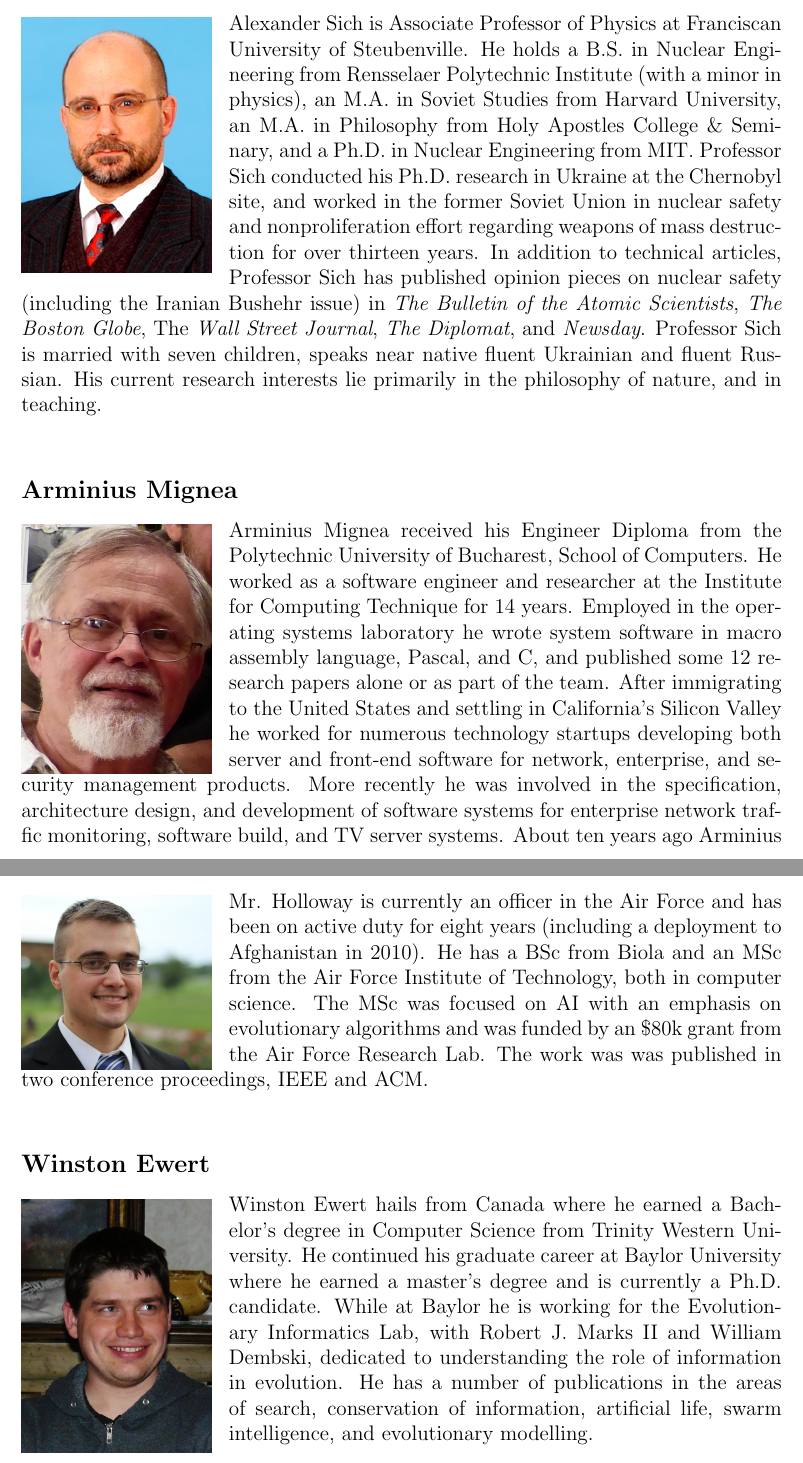
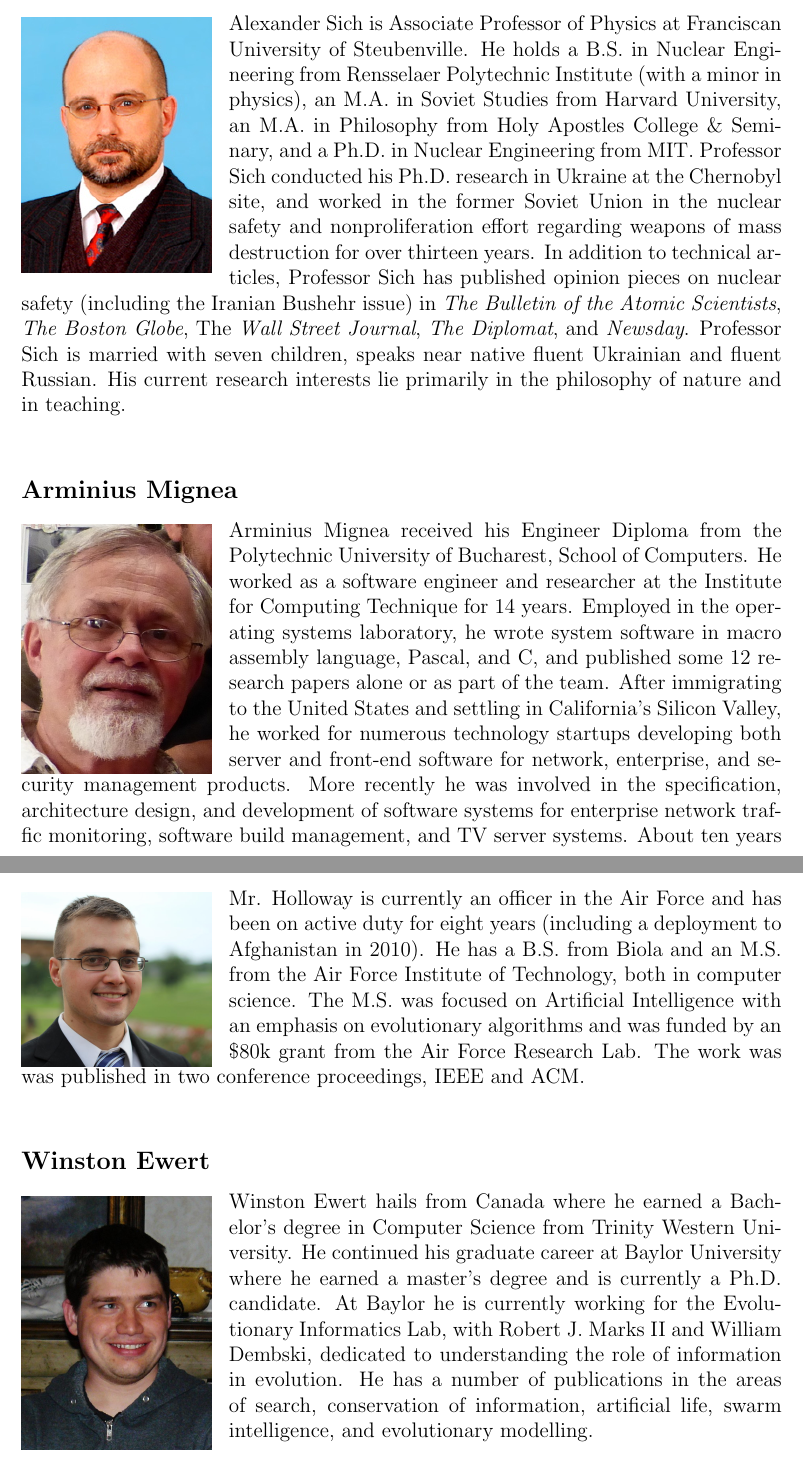
Before and after one commit to johnnyb/eandm-book, a LaTeX thesis (Book.tex, which reads AboutAuthors.tex): two parts of pages 235 and 236 of 247, joined at a grey line, cut so that both start at the same text. Compiled offline with pdfLaTeX.

Commit message:
Hall edits

```diff
--- a/AboutAuthors.tex
+++ b/AboutAuthors.tex
@@ -75,26 +75,26 @@ Jonathan received a B.S. in computer science and a B.A. in religion from Oklahom
 \sectionmark{Primary Authors}
 
 \begin{authorbio}{Alexander Sich}{SichPhoto.jpg}{}
-Alexander Sich is Associate Professor of Physics at Franciscan University of Steubenville. He holds a B.S. in Nuclear Engineering from Rensselaer Polytechnic Institute (with a minor in physics), an M.A. in Soviet Studies from Harvard University, an M.A. in Philosophy from Holy Apostles College \& Seminary, and a Ph.D. in Nuclear Engineering from MIT.  Professor Sich conducted his Ph.D. research in Ukraine at the Chernobyl site, and worked in the former Soviet Union in nuclear safety and nonproliferation effort regarding weapons of mass destruction for over thirteen years. In addition to technical articles, Professor Sich has published opinion pieces on nuclear safety (including the Iranian Bushehr issue) in \emph{The Bulletin of the Atomic Scientists}, \emph{The Boston Globe}, The \emph{Wall Street Journal}, \emph{The Diplomat}, and \emph{Newsday}. Professor Sich is married with seven children, speaks near native fluent Ukrainian and fluent Russian. His current research interests lie primarily in the philosophy of nature, and in teaching.
+Alexander Sich is Associate Professor of Physics at Franciscan University of Steubenville. He holds a B.S. in Nuclear Engineering from Rensselaer Polytechnic Institute (with a minor in physics), an M.A. in Soviet Studies from Harvard University, an M.A. in Philosophy from Holy Apostles College \& Seminary, and a Ph.D. in Nuclear Engineering from MIT.  Professor Sich conducted his Ph.D. research in Ukraine at the Chernobyl site, and worked in the former Soviet Union in the nuclear safety and nonproliferation effort regarding weapons of mass destruction for over thirteen years. In addition to technical articles, Professor Sich has published opinion pieces on nuclear safety (including the Iranian Bushehr issue) in \emph{The Bulletin of the Atomic Scientists}, \emph{The Boston Globe}, The \emph{Wall Street Journal}, \emph{The Diplomat}, and \emph{Newsday}. Professor Sich is married with seven children, speaks near native fluent Ukrainian and fluent Russian. His current research interests lie primarily in the philosophy of nature and in teaching.
 \end{authorbio}
 
 %% Received via email
 \begin{authorbio}{Arminius Mignea}{arminius_photo.jpg}{}
-Arminius Mignea received his Engineer Diploma from the Polytechnic University of Bucharest, School of Computers. He worked as a software engineer and researcher at the Institute for Computing Technique for 14 years. Employed in the operating systems laboratory he wrote system software in macro assembly language, Pascal, and C, and published some 12 research papers alone or as part of the team. After immigrating to the United States and settling in California's Silicon Valley he worked for numerous technology startups developing both server and front-end software for network, enterprise, and security management products. More recently he was involved in the specification, architecture design, and development of software systems for enterprise network traffic monitoring, software build, and TV server systems. About ten years ago Arminius started being interested in the designs, architectures, and machinery of the biological systems. Arminius is fascinated with the beauty, intricacies, coordination, and incredible levels of organization in living things, and marvels at the skills of their architect.
+Arminius Mignea received his Engineer Diploma from the Polytechnic University of Bucharest, School of Computers. He worked as a software engineer and researcher at the Institute for Computing Technique for 14 years. Employed in the operating systems laboratory, he wrote system software in macro assembly language, Pascal, and C, and published some 12 research papers alone or as part of the team. After immigrating to the United States and settling in California's Silicon Valley, he worked for numerous technology startups developing both server and front-end software for network, enterprise, and security management products. More recently he was involved in the specification, architecture design, and development of software systems for enterprise network traffic monitoring, software build management, and TV server systems. About ten years ago Arminius started being interested in the designs, architectures, and machinery of the biological systems. Arminius is fascinated with the beauty, intricacies, coordination, and incredible levels of organization in living things, and marvels at the skills of their architect.
 \end{authorbio}
 
 \begin{authorbio}{Eric Holloway}{holloway_photo.jpg}{}
 Mr. Holloway is currently an officer in the Air Force and has been on
 active duty for eight years (including a deployment to Afghanistan in
-2010). He has a BSc from Biola and an MSc from the Air Force Institute
-of Technology, both in computer science. The MSc was focused on AI
+2010). He has a B.S. from Biola and an M.S. from the Air Force Institute
+of Technology, both in computer science. The M.S. was focused on Artificial Intelligence
 with an emphasis on evolutionary algorithms and was funded by an \$80k
 grant from the Air Force Research Lab. The work was was published in
 two conference proceedings, IEEE and ACM.
 \end{authorbio}
 
 \begin{authorbio}{Winston Ewert}{ewert_photo.jpg}{}
-Winston Ewert hails from Canada where he earned a Bachelor's degree in Computer Science from Trinity Western University. He continued his graduate career at Baylor University where he earned a master's degree and is currently a Ph.D. candidate. While at Baylor he is working for the Evolutionary Informatics Lab, with Robert J. Marks II and William Dembski, dedicated to understanding the role of information in evolution. He has a number of publications in the areas of search, conservation of information, artificial life, swarm intelligence, and evolutionary modelling.
+Winston Ewert hails from Canada where he earned a Bachelor's degree in Computer Science from Trinity Western University. He continued his graduate career at Baylor University where he earned a master's degree and is currently a Ph.D. candidate. At Baylor he is currently working for the Evolutionary Informatics Lab, with Robert J. Marks II and William Dembski, dedicated to understanding the role of information in evolution. He has a number of publications in the areas of search, conservation of information, artificial life, swarm intelligence, and evolutionary modelling.
 \end{authorbio}
 
 \unnumberedsection{Additional Authors}{Additional Authors}
```
